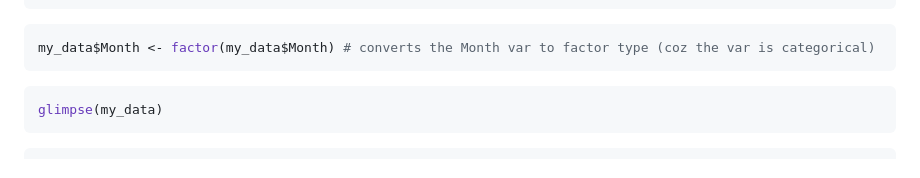
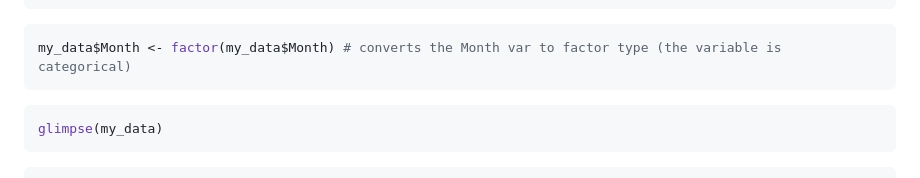
Before and after one commit to tohajan/R_Repo, a Markdown page: Data-Handling---Graphics.md, the part around the change printed below. GitHub-like rendering.

Commit message:
Update Data-Handling---Graphics.md
make changes up to line 246

````diff
--- a/Data-Handling---Graphics.md
+++ b/Data-Handling---Graphics.md
@@ -207,7 +207,7 @@ glimpse(my_data) # alternative to the str() function
     ## $ Day     <int> 1, 2, 3, 4, 5, 6, 7, 8, 9, 10, 11, 12, 13, 14, 15, 16, 17, 18,…
 
 ``` r
-my_data$Month <- factor(my_data$Month) # converts the Month var to factor type (coz the var is categorical)
+my_data$Month <- factor(my_data$Month) # converts the Month var to factor type (the variable is categorical)
 ```
 
 ``` r
````
Also changed, not shown: other parts of Data-Handling---Graphics.md (+0 -1 lines).
